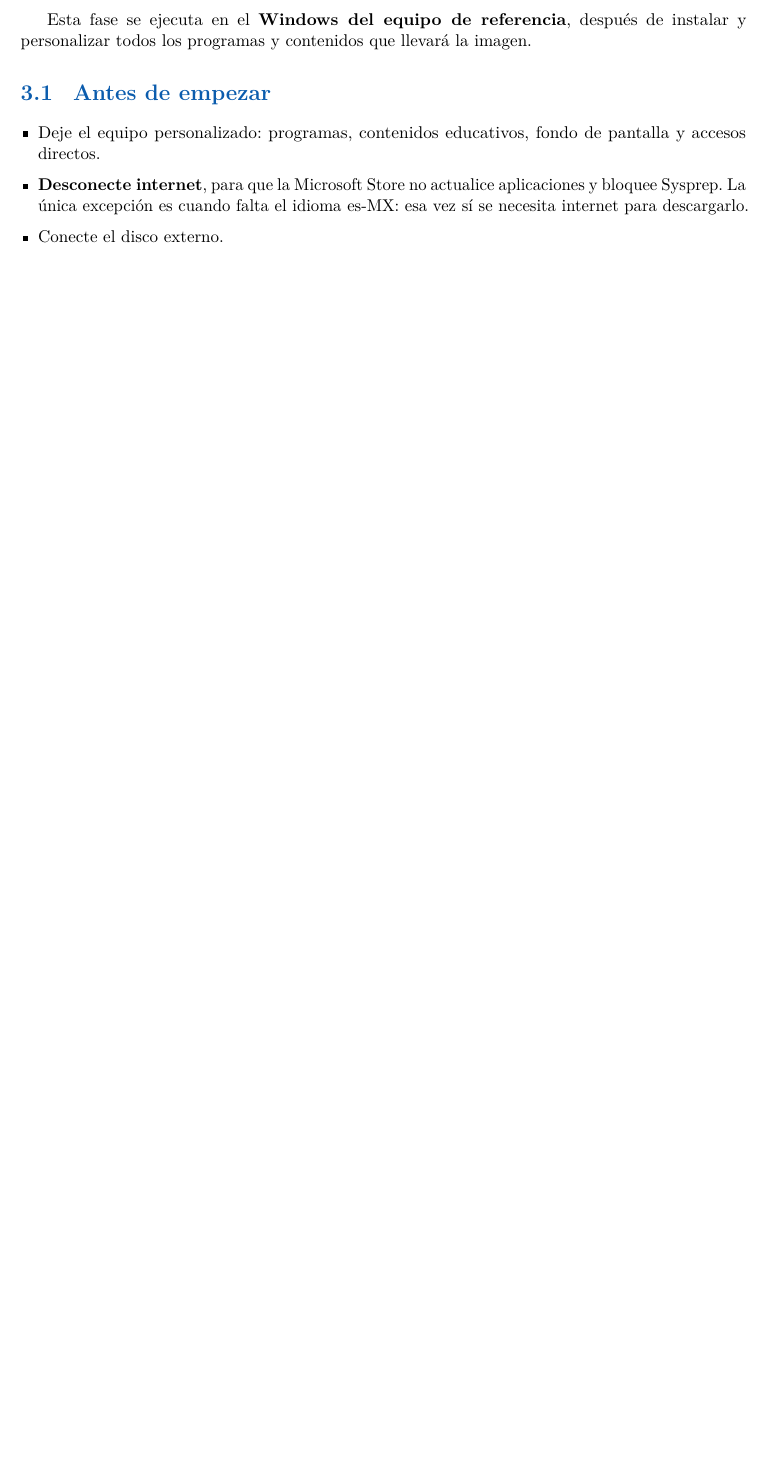
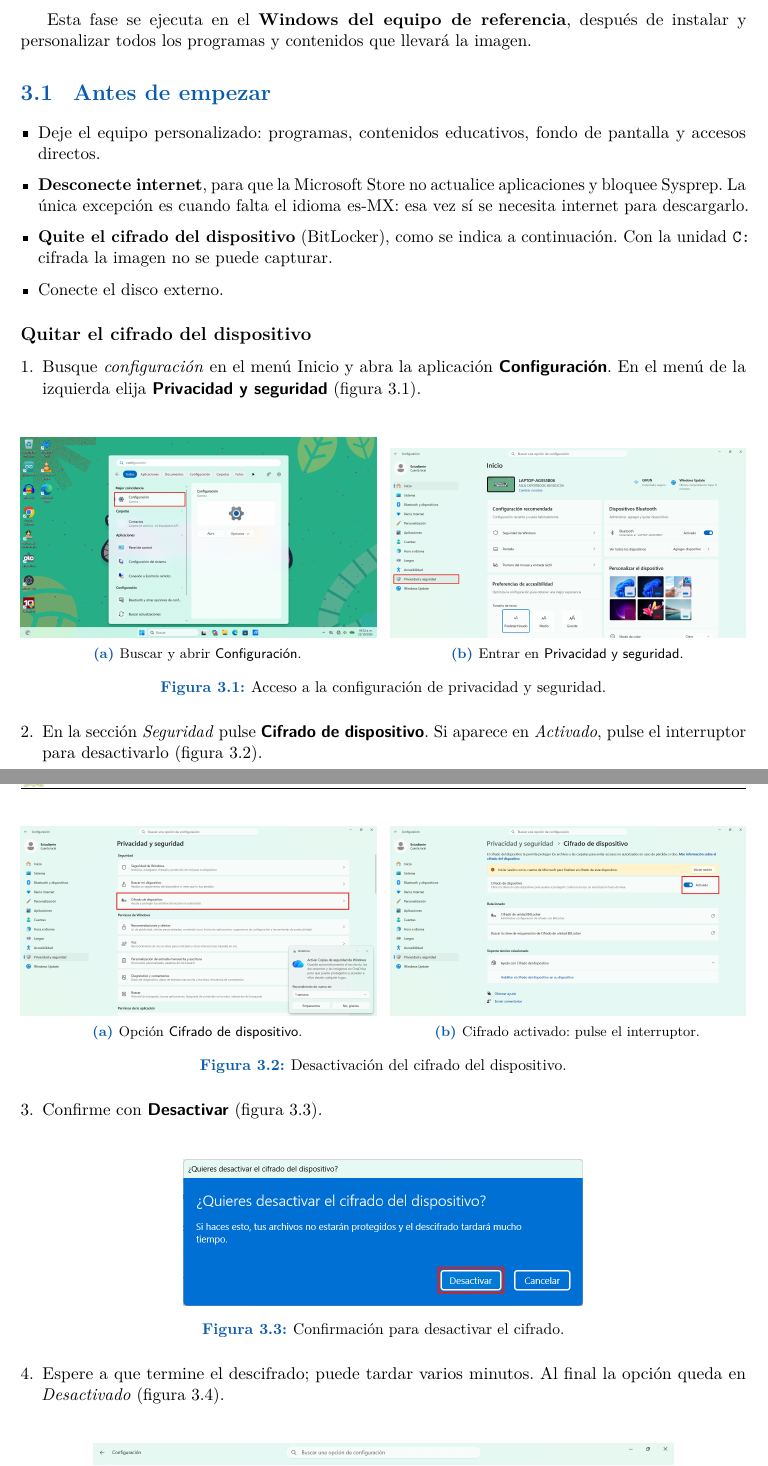
Before and after one commit to DarkSpartan345/Imagenes_Maestras_CPE, a LaTeX document (Manual/Manual_Imagen_Maestra.tex): part of page 7 of 26 before the commit and two parts of pages 7 and 8 of 27 after it, the two joined at a grey line, cut so that both start at the same text, the shorter picture padded with empty space. Compiled offline with pdfLaTeX.

Commit message:
Cambios en documento cifrado del dispositivo

```diff
--- a/Manual/Manual_Imagen_Maestra.tex
+++ b/Manual/Manual_Imagen_Maestra.tex
@@ -256,5 +256,46 @@ imagen.
   \item \textbf{Desconecte internet}, para que la Microsoft Store no actualice
         aplicaciones y bloquee Sysprep. La única excepción es cuando falta el
         idioma es-MX: esa vez sí se necesita internet para descargarlo.
+  \item \textbf{Quite el cifrado del dispositivo} (BitLocker), como se indica
+        a continuación. Con la unidad \texttt{C:} cifrada la imagen no se puede
+        capturar.
   \item Conecte el disco externo.
 \end{itemize}
+
+\subsection*{Quitar el cifrado del dispositivo}\label{sec:descifrar}
+
+\begin{enumerate}
+  \item Busque \emph{configuración} en el menú Inicio y abra la aplicación
+        \boton{Configuración}. En el menú de la izquierda elija
+        \boton{Privacidad y seguridad} (figura~\ref{fig:cifrado-abrir}).
+\end{enumerate}
+
+\dosfotos{image(20).png}{Buscar y abrir \textsf{Configuración}.}
+  {image(21).png}{Entrar en \textsf{Privacidad y seguridad}.}
+  {Acceso a la configuración de privacidad y seguridad.}
+  {fig:cifrado-abrir}
+
+\begin{enumerate}[resume]
+  \item En la sección \emph{Seguridad} pulse \boton{Cifrado de dispositivo}.
+        Si aparece en \emph{Activado}, pulse el interruptor para desactivarlo
+        (figura~\ref{fig:cifrado-desactivar}).
+\end{enumerate}
+
+\dosfotos{image(22).png}{Opción \textsf{Cifrado de dispositivo}.}
+  {image(23).png}{Cifrado activado: pulse el interruptor.}
+  {Desactivación del cifrado del dispositivo.}
+  {fig:cifrado-desactivar}
+
+\begin{enumerate}[resume]
+  \item Confirme con \boton{Desactivar} (figura~\ref{fig:cifrado-confirmar}).
+\end{enumerate}
+
+\foto[0.55\textwidth]{image(24).png}
+  {Confirmación para desactivar el cifrado.}
+  {fig:cifrado-confirmar}
+
+\begin{enumerate}[resume]
+  \item Espere a que termine el descifrado; puede tardar varios minutos. Al
+        final la opción queda en \emph{Desactivado}
+        (figura~\ref{fig:cifrado-listo}).
+\end{enumerate}
```
Also changed, not shown: Captura de pantalla 2026-10-21 093217.png (deleted), Captura de pantalla 2026-10-21 095935.png (deleted), Captura de pantalla 2026-10-21 100029.png (deleted), Captura de pantalla 2026-10-21 100059.png (deleted), Captura de pantalla 2026-10-21 100124.png (deleted), Imagenes manual/image(20).png (added), Imagenes manual/image(21).png (added), Imagenes manual/image(22).png (renamed from cifrado de dispositivo.png), Imagenes manual/image(23).png (renamed from desactivar cifrado.png), Imagenes manual/image(24).png (added), Imagenes manual/image(25).png (renamed from disco descifrado.png), image.png (deleted), Manual/Manual_Imagen_Maestra.tex (4 more changed lines), 1 other file.
